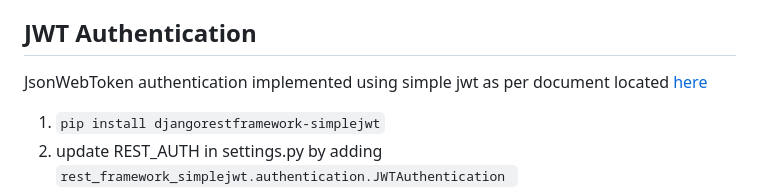
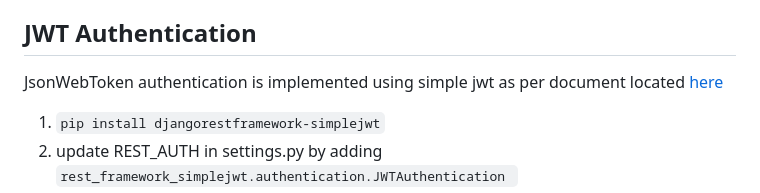
Before and after one commit to zahur76/dj-rest_auth, a Markdown page: README.md, the part around the change. Drawn GitHub-style.

````diff
--- a/README.md
+++ b/README.md
@@ -107,7 +107,7 @@ At this stage we are using dj-rest-framework default athentification system whic
 
 ## JWT Authentication
 
-JsonWebToken authentication implemented using simple jwt as per document located [here](https://django-rest-framework-simplejwt.readthedocs.io/en/latest/)
+JsonWebToken authentication is implemented using simple jwt as per document located [here](https://django-rest-framework-simplejwt.readthedocs.io/en/latest/)
 
 1. ``` pip install djangorestframework-simplejwt ```
 2. update REST_AUTH in settings.py by adding ```rest_framework_simplejwt.authentication.JWTAuthentication ```
````
